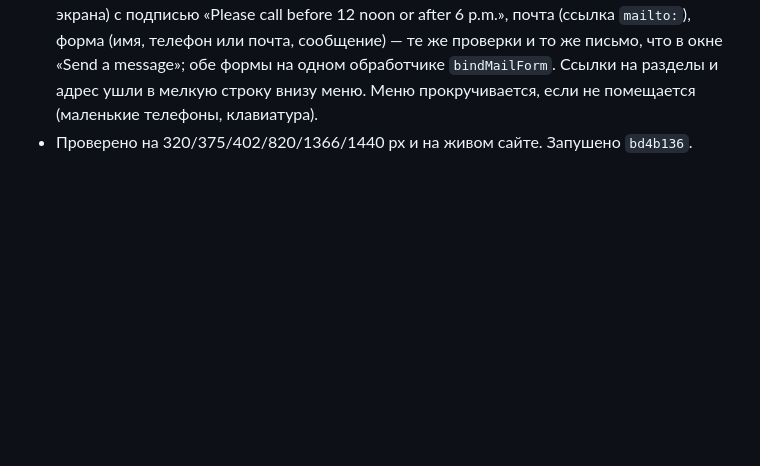
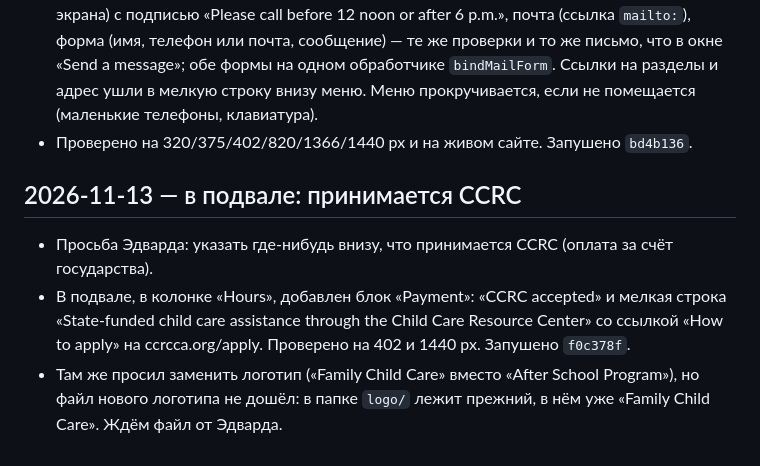
Before and after one commit to tosmedia/schoolLA, a Markdown page: docs/JOURNAL.md, the part around the change. GitHub-like rendering; blank space fills up the shorter version.

Commit message:
Docs: CCRC accepted note in the footer

```diff
--- a/docs/JOURNAL.md
+++ b/docs/JOURNAL.md
@@ -199,3 +199,8 @@
 - Просьба Эдварда: в бургер-меню сначала номер телефона во всю ширину экрана, потом почта, потом форма отправки — всё крупно.
 - Меню пересобрано: номер (ссылка `tel:`, размер подгоняется скриптом под ширину экрана) с подписью «Please call before 12 noon or after 6 p.m.», почта (ссылка `mailto:`), форма (имя, телефон или почта, сообщение) — те же проверки и то же письмо, что в окне «Send a message»; обе формы на одном обработчике `bindMailForm`. Ссылки на разделы и адрес ушли в мелкую строку внизу меню. Меню прокручивается, если не помещается (маленькие телефоны, клавиатура).
 - Проверено на 320/375/402/820/1366/1440 px и на живом сайте. Запушено `bd4b136`.
+
+## 2026-11-13 — в подвале: принимается CCRC
+- Просьба Эдварда: указать где-нибудь внизу, что принимается CCRC (оплата за счёт государства).
+- В подвале, в колонке «Hours», добавлен блок «Payment»: «CCRC accepted» и мелкая строка «State-funded child care assistance through the Child Care Resource Center» со ссылкой «How to apply» на ccrcca.org/apply. Проверено на 402 и 1440 px. Запушено `f0c378f`.
+- Там же просил заменить логотип («Family Child Care» вместо «After School Program»), но файл нового логотипа не дошёл: в папке `logo/` лежит прежний, в нём уже «Family Child Care». Ждём файл от Эдварда.
```
